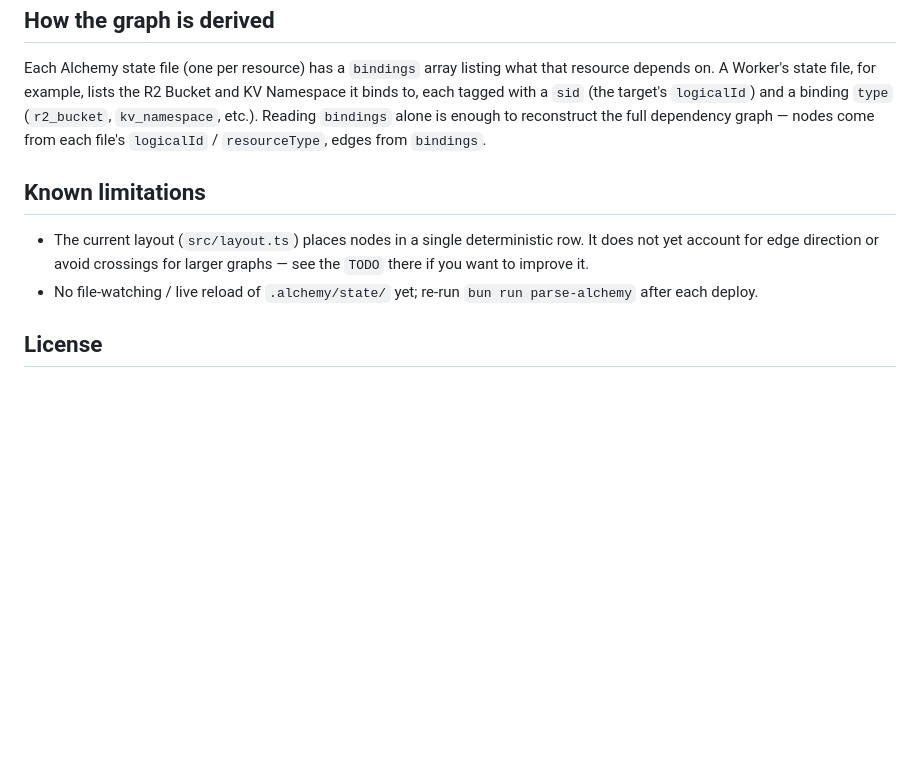
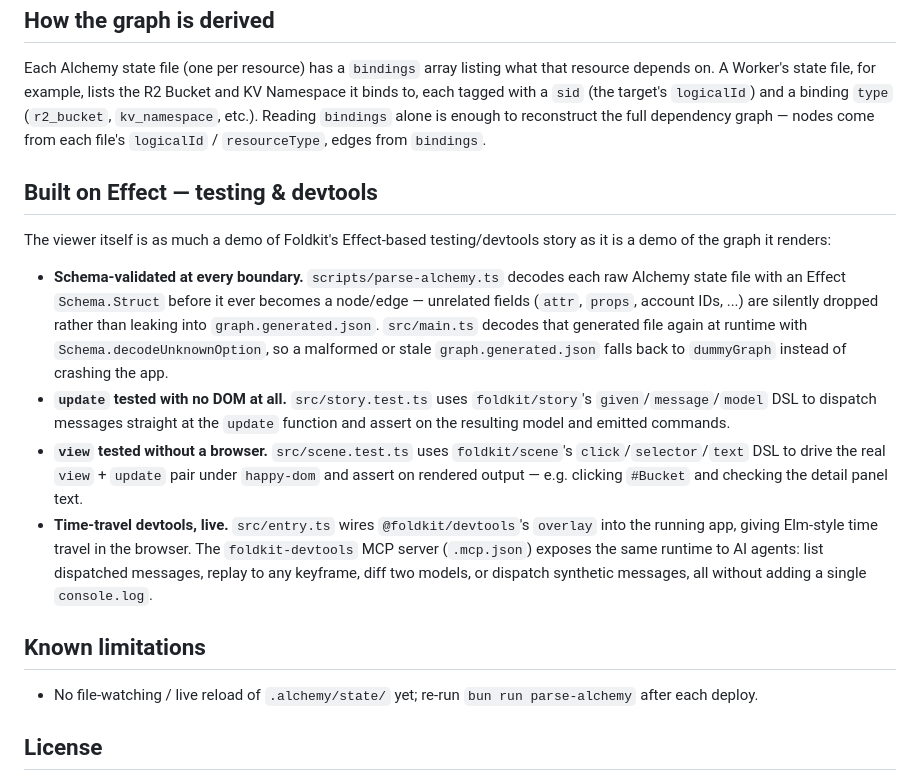
Before and after one commit to roottool/retort, a Markdown page: README.md, the part around the change. Drawn GitHub-style; blank space fills up the shorter version.

Commit message:
docs: fix stale layout limitation and document Effect testing/devtools story
Known limitations still pointed at a removed TODO in layout.ts after the
layered-DAG rewrite. Also surface the story/scene test DSLs and the
foldkit-devtools MCP server, since they're part of what makes this repo
interesting to an Effect-ecosystem audience but were previously undocumented.

```diff
--- a/README.md
+++ b/README.md
@@ -73,11 +73,32 @@ Namespace it binds to, each tagged with a `sid` (the target's `logicalId`) and a
 reconstruct the full dependency graph — nodes come from each file's `logicalId` /
 `resourceType`, edges from `bindings`.
 
+## Built on Effect — testing & devtools
+
+The viewer itself is as much a demo of Foldkit's Effect-based testing/devtools story as it
+is a demo of the graph it renders:
+
+- **Schema-validated at every boundary.** `scripts/parse-alchemy.ts` decodes each raw
+  Alchemy state file with an Effect `Schema.Struct` before it ever becomes a node/edge —
+  unrelated fields (`attr`, `props`, account IDs, ...) are silently dropped rather than
+  leaking into `graph.generated.json`. `src/main.ts` decodes that generated file again at
+  runtime with `Schema.decodeUnknownOption`, so a malformed or stale
+  `graph.generated.json` falls back to `dummyGraph` instead of crashing the app.
+- **`update` tested with no DOM at all.** `src/story.test.ts` uses `foldkit/story`'s
+  `given`/`message`/`model` DSL to dispatch messages straight at the `update` function and
+  assert on the resulting model and emitted commands.
+- **`view` tested without a browser.** `src/scene.test.ts` uses `foldkit/scene`'s
+  `click`/`selector`/`text` DSL to drive the real `view` + `update` pair under
+  `happy-dom` and assert on rendered output — e.g. clicking `#Bucket` and checking the
+  detail panel text.
+- **Time-travel devtools, live.** `src/entry.ts` wires `@foldkit/devtools`'s `overlay`
+  into the running app, giving Elm-style time travel in the browser. The
+  `foldkit-devtools` MCP server (`.mcp.json`) exposes the same runtime to AI agents: list
+  dispatched messages, replay to any keyframe, diff two models, or dispatch synthetic
+  messages, all without adding a single `console.log`.
+
 ## Known limitations
 
-- The current layout (`src/layout.ts`) places nodes in a single deterministic row. It
-  does not yet account for edge direction or avoid crossings for larger graphs — see the
-  `TODO` there if you want to improve it.
 - No file-watching / live reload of `.alchemy/state/` yet; re-run `bun run parse-alchemy`
   after each deploy.
 
```
